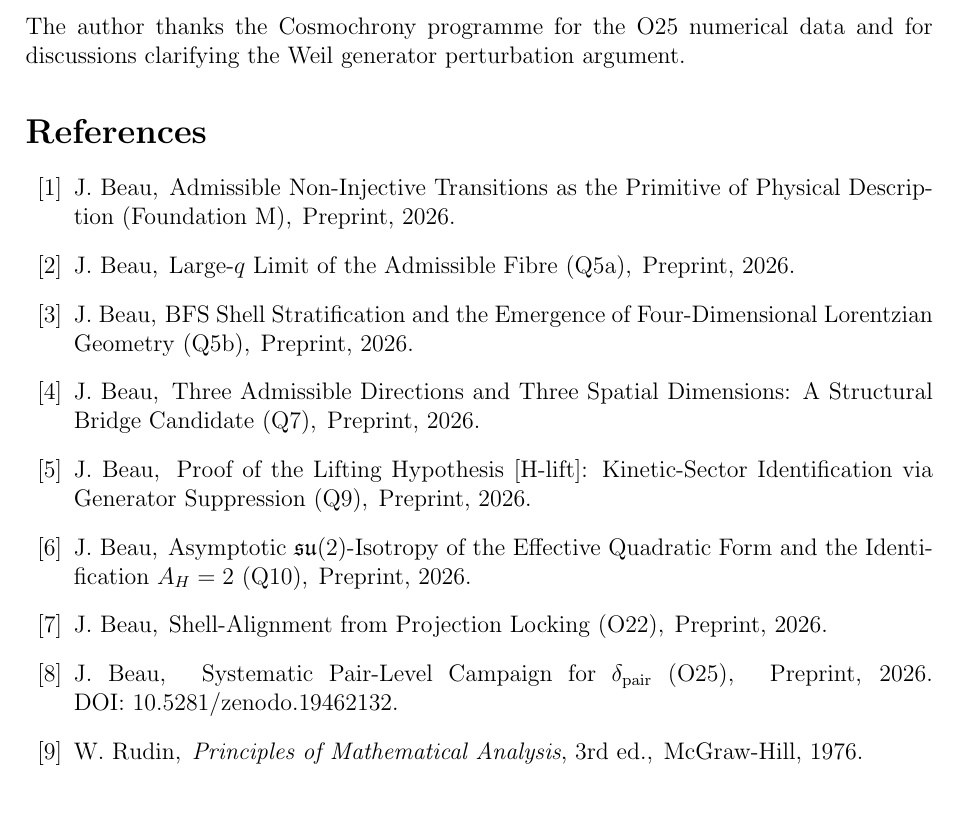
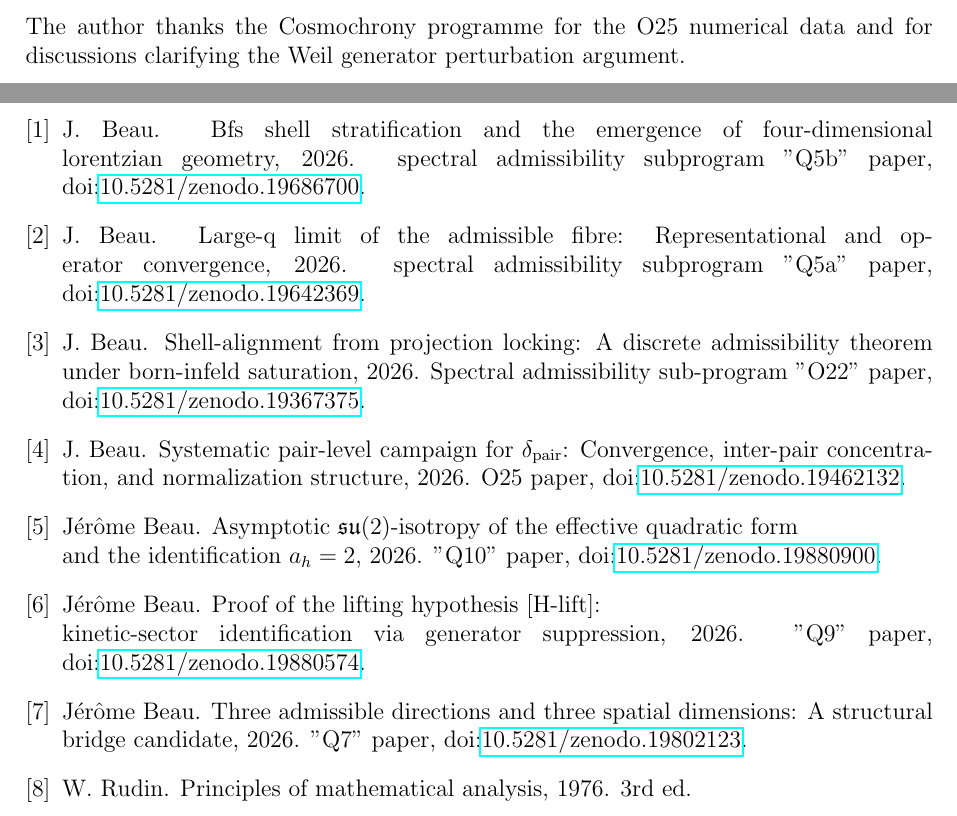
Before and after one commit to Cosmochrony/u1, a LaTeX paper (tex/u1.tex, which reads tex/references.bib): part of page 8 of 8 before the commit and two parts of pages 8 and 9 of 9 after it, the two joined at a grey line, cut so that both start at the same text. Compiled offline with pdfLaTeX.

Commit message:
Add bibliography and references to U1 paper

```diff
--- /dev/null
+++ b/tex/references.bib
@@ -0,0 +1,3 @@
+@misc{Rudin1976,
+  author = {W.~Rudin},
+  title = {Principles of Mathematical Analysis},
--- a/tex/u1.tex
+++ b/tex/u1.tex
@@ -25,6 +25,11 @@
 \newcommand{\rhoc}{\rho_{q,c}}
 \newcommand{\sigc}{\sigma_c}
 
+\bibliographystyle{plain}
+\usepackage{doi}
+
+\begin{document}
+
     \title{%
       Uniform Spectral Universality for Weil Fingerprint Energies:\\
       Proof of \textup{[U]} with Rate $O(q^{-1/2})$\\[0.4em]
@@ -448,55 +451,3 @@ The conclusion $|A_H(q) - 2| = O(q^{-1/2})$ follows from Q10 Lemma~4.1~\cite{Bea
     The author thanks the Cosmochrony programme for the O25 numerical data and for discussions
     clarifying the Weil generator perturbation argument.
 
-    \bibliographystyle{plain}
-    \begin{thebibliography}{99}
-
-      \bibitem{Beau2026m}
-      J.~Beau,
-      \newblock Admissible Non-Injective Transitions as the Primitive of Physical Description
-      (Foundation~M),
-      \newblock Preprint, 2026.
-
-      \bibitem{Beau2026q5a}
-      J.~Beau,
-      \newblock Large-$q$ Limit of the Admissible Fibre (Q5a),
-      \newblock Preprint, 2026.
-
-      \bibitem{Beau2026q5b}
-      J.~Beau,
-      \newblock BFS Shell Stratification and the Emergence of Four-Dimensional Lorentzian
-      Geometry (Q5b),
-      \newblock Preprint, 2026.
-
-      \bibitem{Beau2026q7}
-      J.~Beau,
-      \newblock Three Admissible Directions and Three Spatial Dimensions: A Structural Bridge
-      Candidate (Q7),
-      \newblock Preprint, 2026.
-
-      \bibitem{Beau2026q9}
-      J.~Beau,
-      \newblock Proof of the Lifting Hypothesis \textup{[H-lift]}: Kinetic-Sector Identification
-      via Generator Suppression (Q9),
-      \newblock Preprint, 2026.
-
-      \bibitem{Beau2026q10}
-      J.~Beau,
-      \newblock Asymptotic $\mathfrak{su}(2)$-Isotropy of the Effective Quadratic Form and the
-      Identification $A_H = 2$ (Q10),
-      \newblock Preprint, 2026.
-
-      \bibitem{Beau2026a26}
-      J.~Beau,
-      \newblock Shell-Alignment from Projection Locking (O22),
-      \newblock Preprint, 2026.
-
-      \bibitem{Beau2026a29}
-      J.~Beau,
-      \newblock Systematic Pair-Level Campaign for $\delta_{\mathrm{pair}}$ (O25),
-      \newblock Preprint, 2026. DOI:~10.5281/zenodo.19462132.
-
-      \bibitem{Rudin1976}
-      W.~Rudin,
-      \newblock \emph{Principles of Mathematical Analysis}, 3rd ed.,
-      \newblock McGraw-Hill, 1976.
```
Also changed, not shown: tex/cosmochrony-bibliography.bib (added, +63 -0 lines), out/u1.pdf, tex/references.bib (4 more changed lines), tex/u1.tex (6 more changed lines). Lines whose indentation alone changed are shown as unchanged.
